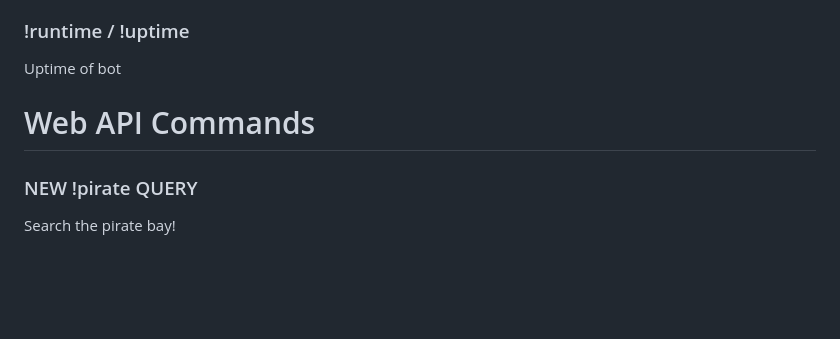
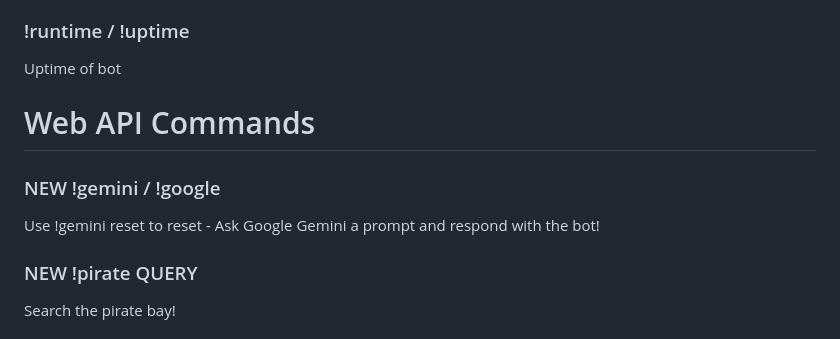
Before and after one commit to moom0o/moobotsite, a Markdown page: README.md, the part around the change. Drawn GitHub-style; blank space fills up the shorter version.

```diff
--- a/README.md
+++ b/README.md
@@ -179,6 +179,7 @@ Back when I first created the bot, one of the very first migrations I had to do
 <h3> !runtime / !uptime</h3> Uptime of bot
 
 <h1>Web API Commands</h1>
+<h3> <new style="color:red">NEW</new> !gemini / !google</h3> Use !gemini reset to reset - Ask Google Gemini a prompt and respond with the bot!
 <h3> <new style="color:red">NEW</new> !pirate QUERY</h3> Search the pirate bay!
 <h3> <new style="color:red">NEW</new> !tor QUERY</h3> Search the dark web! (Uses the ahmia search engine) What could possibly go wrong...
 <h3> <new style="color:red">UPDATED!</new> !chatgpt / !gpt / !ai</h3> Now supports message history! Use !gpt reset to reset - Ask chatgpt a prompt and respond with the bot
```
